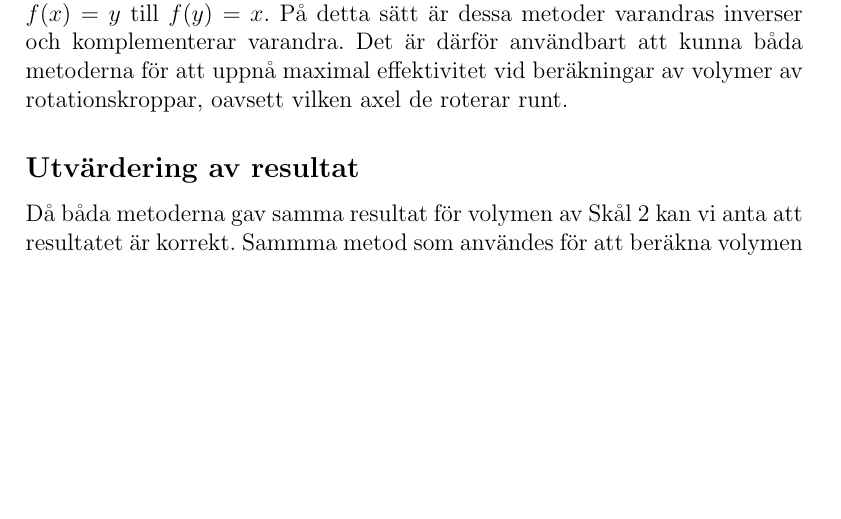
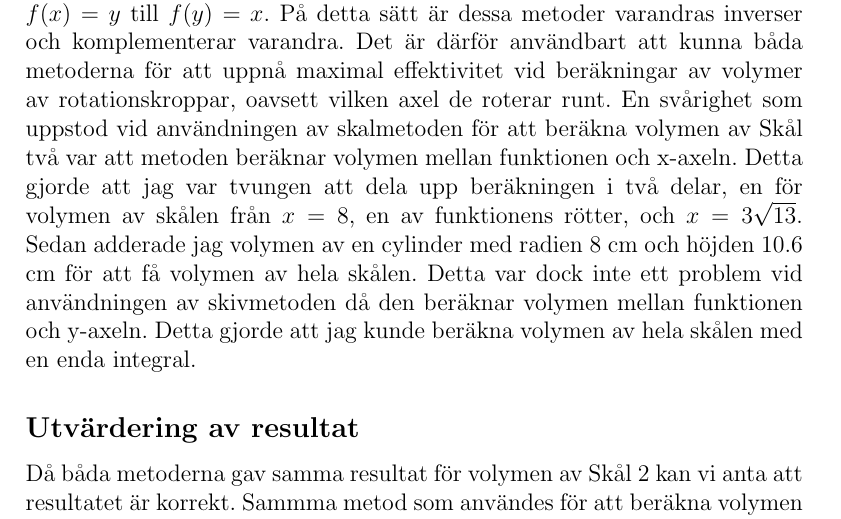
Before and after one commit to LukeyBit/Mateproblem, a LaTeX document (problem.tex): part of page 18 of 19, cut so that both start at the same text, the shorter picture padded with empty space. Compiled offline with pdfLaTeX.

Commit message:
Lade till på diskussion

```diff
--- a/problem.tex
+++ b/problem.tex
@@ -287,7 +287,7 @@ Detta ger oss att $V\approx 3013.8 \text { cm}^3$ vilket stämmer med de beräkn
 \newpage
 \section*{Uppgift 5}
 \subsection*{Diskutera skalmetoden och skivmetoden}
-Både skal- och skivmetoden är två metoder för att beräkna volymen av en rotationskropp. Båda metoderna fungerar genom att dela upp kroppen i mindre delar och sedan summera volymen av dessa delar. Skivmetoden delar upp kroppen i skivor med tjockleken $\Delta y$ medan skalmetoden delar upp kroppen i skal med tjockleken $\Delta x$. De båda metoderna kan anpassas för att för att beräkna rotationer runt både x- och y-axeln. Därför är metodernas användbarhet lika stor men det finns vissa skillnader mellan metoderna. Då skalmetoden tillåter rotation runt y-axeln utan att behöva anpassa om en funktion som $f(x)=y$ till att bli en funktion $f(y)=x$ är skalmetoden mer användbar för att beräkna volymen av en rotationskropp runt y-axeln. Skivmetoden är dock mer användbar för att beräkna volymen av en\\ rotationskropp runt x-axeln då den inte kräver någon anpassning av funktionen $f(x)=y$ till $f(y)=x$. På detta sätt är dessa metoder varandras inverser och komplementerar varandra. Det är därför användbart att kunna båda metoderna för att uppnå maximal effektivitet vid beräkningar av volymer av rotationskroppar, oavsett vilken axel de roterar runt.
+Både skal- och skivmetoden är två metoder för att beräkna volymen av en rotationskropp. Båda metoderna fungerar genom att dela upp kroppen i mindre delar och sedan summera volymen av dessa delar. Skivmetoden delar upp kroppen i skivor med tjockleken $\Delta y$ medan skalmetoden delar upp kroppen i skal med tjockleken $\Delta x$. De båda metoderna kan anpassas för att för att beräkna rotationer runt både x- och y-axeln. Därför är metodernas användbarhet lika stor men det finns vissa skillnader mellan metoderna. Då skalmetoden tillåter rotation runt y-axeln utan att behöva anpassa om en funktion som $f(x)=y$ till att bli en funktion $f(y)=x$ är skalmetoden mer användbar för att beräkna volymen av en rotationskropp runt y-axeln. Skivmetoden är dock mer användbar för att beräkna volymen av en\\ rotationskropp runt x-axeln då den inte kräver någon anpassning av funktionen $f(x)=y$ till $f(y)=x$. På detta sätt är dessa metoder varandras inverser och komplementerar varandra. Det är därför användbart att kunna båda metoderna för att uppnå maximal effektivitet vid beräkningar av volymer av rotationskroppar, oavsett vilken axel de roterar runt. En svårighet som uppstod vid användningen av skalmetoden för att beräkna volymen av Skål två var att metoden beräknar volymen mellan funktionen och x-axeln. Detta gjorde att jag var tvungen att dela upp beräkningen i två delar, en för volymen av skålen från $x=8$, en av funktionens rötter, och $x=3\sqrt{13}$. Sedan adderade jag volymen av en cylinder med radien 8 cm och höjden 10.6 cm för att få volymen av hela skålen. Detta var dock inte ett problem vid användningen av skivmetoden då den beräknar volymen mellan funktionen och y-axeln. Detta gjorde att jag kunde beräkna volymen av hela skålen med en enda integral.
 
 \subsection*{Utvärdering av resultat}
 Då båda metoderna gav samma resultat för volymen av Skål 2 kan vi anta att resultatet är korrekt. Sammma metod som användes för att beräkna volymen av Skål 2 användes för att beräkna volymen av Skål 1. Då denna metod blivit bekräftas av de båda beräkningarna av Skål 2:s volym är beräkningarna pålitliga.
```
Also changed, not shown: problem.pdf.
